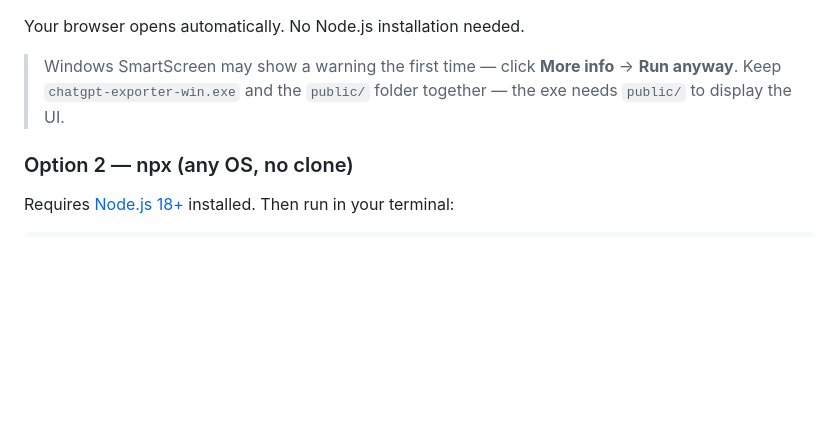
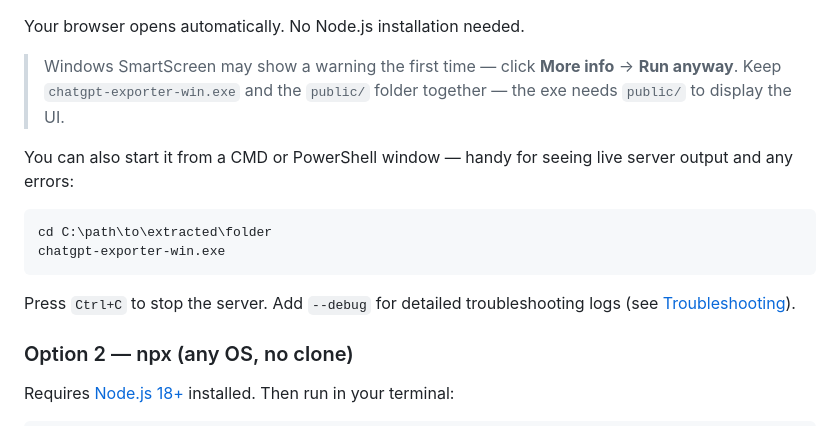
Before and after one commit to ezwep/chatgpt-exporter, a Markdown page: README.md, the part around the change. Drawn GitHub-style; blank space fills up the shorter version.

Commit message:
Document CMD/PowerShell launch option for Windows exe
Double-click is the simplest path, but power users may want to
launch from a terminal to see live server output and use --debug.

Co-Authored-By: Claude Opus 4.6 (1M context) <noreply@anthropic.com>

````diff
--- a/README.md
+++ b/README.md
@@ -59,6 +59,15 @@ Your browser opens automatically. No Node.js installation needed.
 
 > Windows SmartScreen may show a warning the first time — click **More info** → **Run anyway**.
 > Keep `chatgpt-exporter-win.exe` and the `public/` folder together — the exe needs `public/` to display the UI.
+
+You can also start it from a CMD or PowerShell window — handy for seeing live server output and any errors:
+
+```cmd
+cd C:\path\to\extracted\folder
+chatgpt-exporter-win.exe
+```
+
+Press `Ctrl+C` to stop the server. Add `--debug` for detailed troubleshooting logs (see [Troubleshooting](#troubleshooting)).
 
 ### Option 2 — npx (any OS, no clone)
 
````
